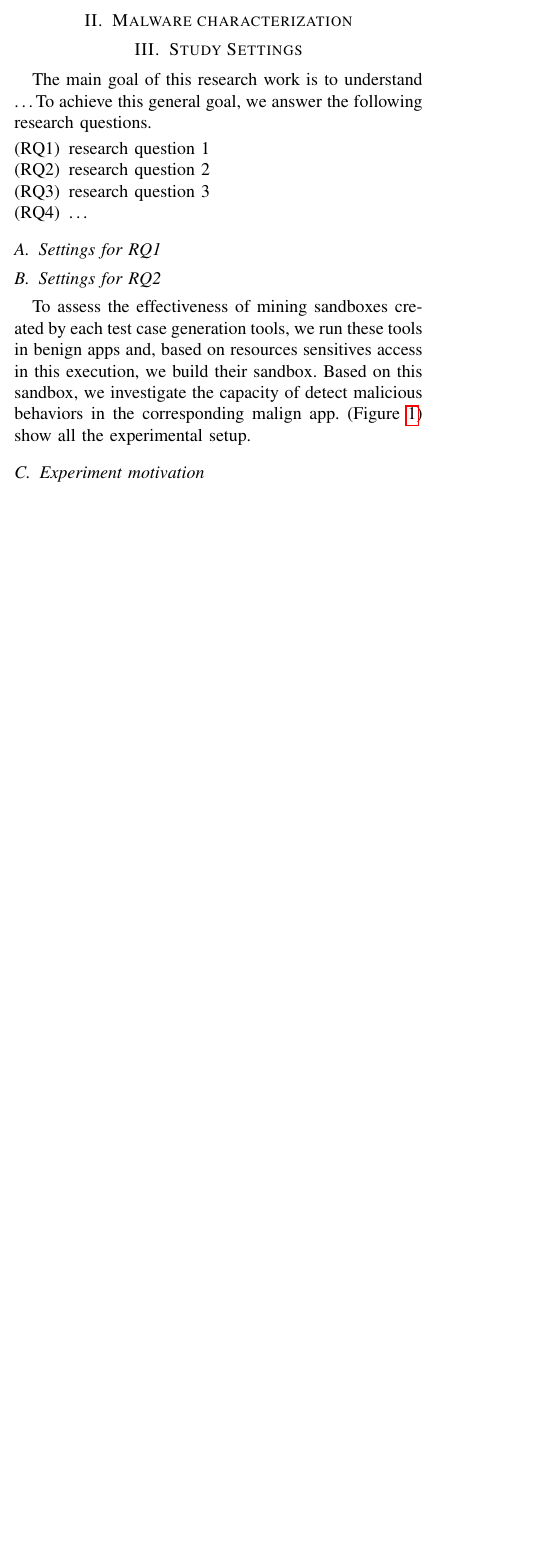
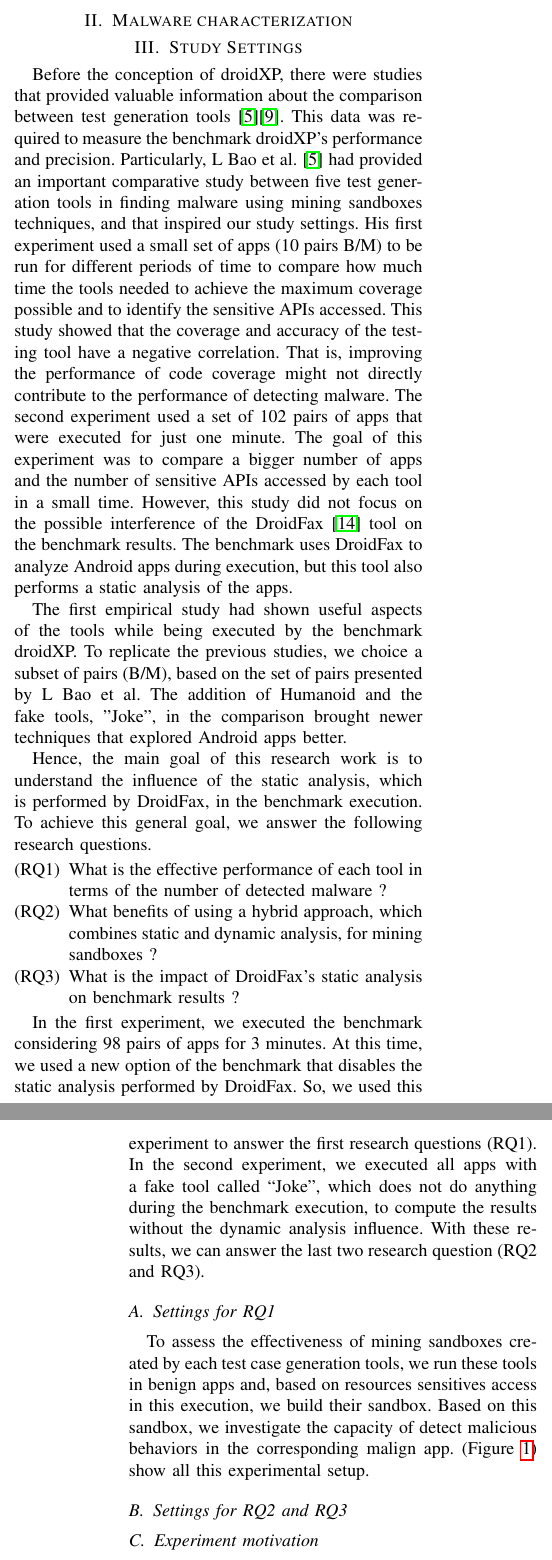
Before and after one commit to droidxp/paper-replication, a LaTeX paper (main.tex, which reads setup.tex): part of one column of page 2 of 5 before the commit and two parts of the columns of pages 2 and 3 of 5 after it, the two joined at a grey line, cut so that both start at the same text, the shorter picture padded with empty space. Compiled offline with pdfLaTeX.

Commit message:
integrating Handrick updates

```diff
--- a/setup.tex
+++ b/setup.tex
@@ -1,21 +1,27 @@
 \section{Study Settings}
 
-The main goal of this research work is
-to understand \ldots
-To achieve this general goal, we answer the following
-research questions.
+Before the conception of droidXP, there were studies that provided valuable information about the comparison between test generation tools \cite{bao2018mining}\cite{hao2014puma}. This data was required to measure the benchmark droidXP's performance and precision. Particularly, L Bao et al. \cite{bao2018mining} had provided an important comparative study between five test generation tools in finding malware using mining sandboxes techniques, and that inspired our study settings. His first experiment used a small set of apps (10 pairs B/M) to be run for different periods of time to compare how much time the tools needed to achieve the maximum coverage possible and to identify the sensitive APIs accessed. This study showed that the coverage and accuracy of the testing tool have a negative correlation. That is, improving the performance of code coverage might not directly contribute to the performance of detecting malware. The second experiment used a set of 102 pairs of apps that were executed for just one minute. The goal of this experiment was to compare a bigger number of apps and the number of sensitive APIs accessed by each tool in a small time. However, this study did not focus on the possible interference of the DroidFax \cite{cai2017droidfax} tool on the benchmark results. The benchmark uses DroidFax to analyze Android apps during execution, but this tool also performs a static analysis of the apps.
+
+The first empirical study had shown useful aspects of the tools while being executed by the benchmark droidXP. To replicate the previous studies, we choice a subset of pairs (B/M), based on the set of pairs presented by L Bao et al. The addition of Humanoid and the fake tools, "Joke", in the comparison brought newer techniques that explored Android apps better.
+
+Hence, the main goal of this research work is
+to understand the influence of the static analysis, which is performed by DroidFax, in the benchmark execution. To achieve this general goal, we answer the following research questions.
 
 
 \begin{enumerate}[(RQ1)]
-\item research question 1
-\item research question 2
-\item research question 3
-\item \ldots
+\item What is the effective performance of each tool in terms of the number of detected malware ?
+\item What benefits of using a hybrid approach, which combines static and dynamic analysis, for mining sandboxes ?
+\item What is the impact of DroidFax’s static analysis on benchmark results ?
 \end{enumerate}
+
+In the first experiment, we executed the benchmark considering 98 pairs of apps for 3 minutes. At this time, we used a new option of the benchmark that disables the static analysis performed by DroidFax. So, we used this experiment to answer the first research questions (RQ1). In the second experiment, we executed all apps with a fake tool called “Joke”, which does not do anything during the benchmark execution, to compute the results without the dynamic analysis influence. With these results, we can answer the last two research question (RQ2 and RQ3).
 
 \subsection{Settings for RQ1}
 
-\subsection{Settings for RQ2}
+To assess the effectiveness of mining sandboxes created by each test case generation tools, we run these tools in benign apps and, based on resources sensitives access in this execution, we build their sandbox. Based on this sandbox, we investigate the capacity of detect malicious behaviors in the corresponding malign app. (Figure  \ref{fig:setup}) show all this experimental setup.
+
+
+\subsection{Settings for RQ2 and RQ3}
 
 
 \begin{figure*}[h!]
@@ -25,7 +31,6 @@ research questions.
   \label{fig:setup}
 \end{figure*}
 
-To assess the effectiveness of mining sandboxes created by each test case generation tools, we run these tools in benign apps and, based on resources sensitives access in this execution, we build their sandbox. Based on this sandbox, we investigate the capacity of detect malicious behaviors in the corresponding malign app. (Figure  \ref{fig:setup}) show all the experimental setup.
 
 \subsection{Experiment motivation}
 
```
Also changed, not shown: introduction.tex (+3 -3 lines).
